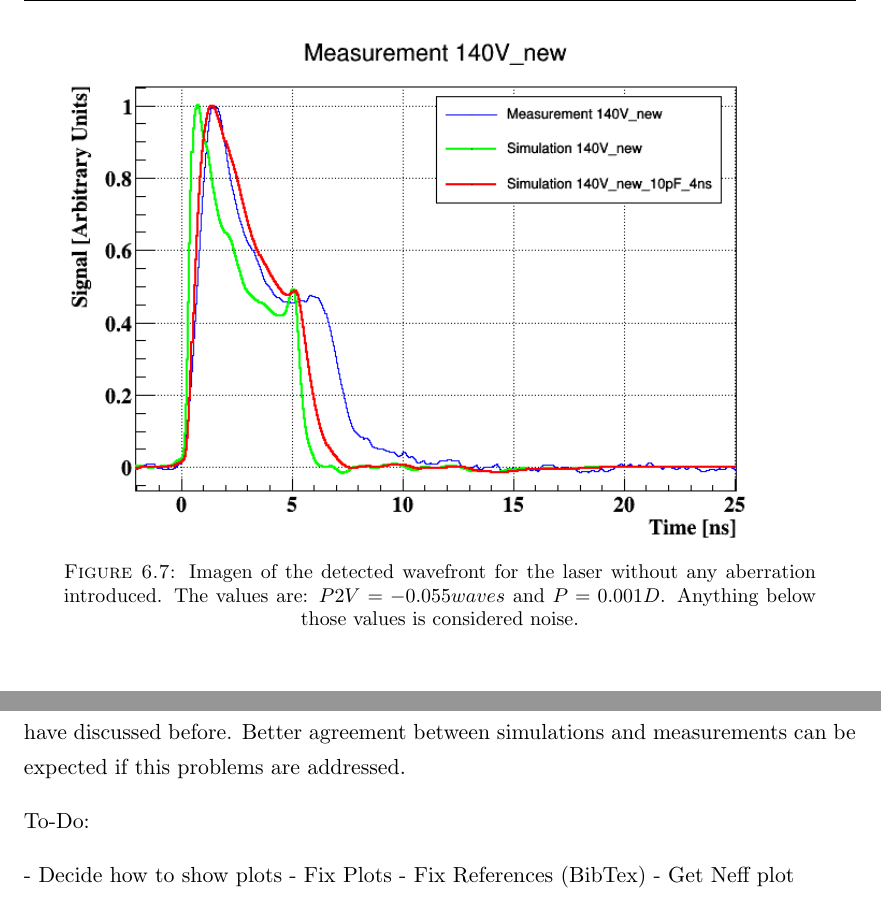
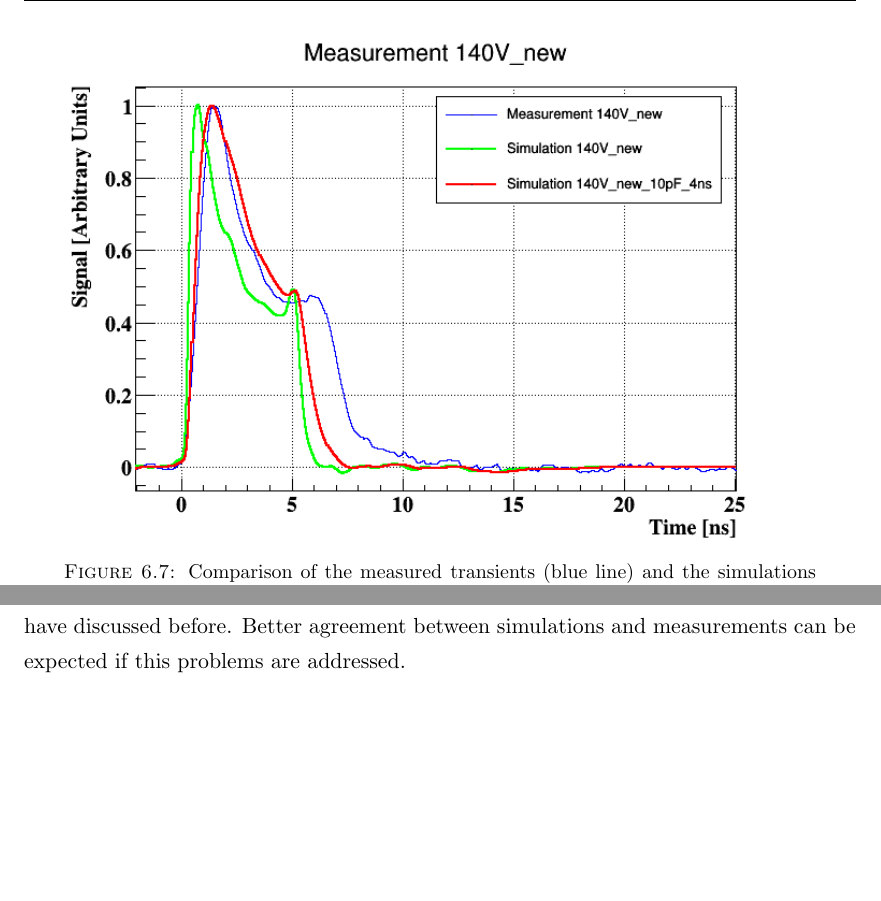
Before and after one commit to AlGepe/TFG, a LaTeX thesis (GraduateThesis.tex, which reads Chapters/Chapter6.tex): two parts of page 34 of 36, joined at a grey line, cut at the place of the change, the shorter picture padded with empty space. Compiled offline with pdfLaTeX.

Commit message:
captions on chap6

```diff
--- a/Chapters/Chapter6.tex
+++ b/Chapters/Chapter6.tex
@@ -109,18 +109,13 @@ From the previous voltage scans, three transients have been selected. The three
 \end{figure}
+
+% Is it OK to copy the captions?
 
 \begin{figure}[H]
 	\centering
 	\includegraphics[width=0.9\textwidth]{140V.png}
 	\label{fig:mues2}
-	\caption{Imagen of the detected wavefront for the laser without any aberration introduced. The values are: $P2V = -0.055waves$ and $P = 0.001D$. Anything below those values is considered noise.}
+	\caption{Comparison of the measured transients (blue line) and the simulations from TRACS (red line) for a bias voltage $V = 140V$. Both transients present similar features and can be considered compatible.}
 \end{figure}
 
 Looking at the three comparison figures it is easy to see that TRACS simulations show similar features and behaviour as the measurements. The fact that the simulations don't match perfectly the measurements can be attributed to the shapping algorithm (the transfer function of the amplifier used in the measurements was not available for the simulations) and also to the only approximate fitting of the parameters, as we have discussed before. Better agreement between simulations and measurements can be expected if this problems are addressed.
 % section future_projection (end)
-
-To-Do:
-
-- Decide how to show plots
-- Fix Plots
-- Fix References (BibTex)
-- Get Neff plot
```
Also changed, not shown: Chapters/Chapter6.tex (4 more changed lines).
